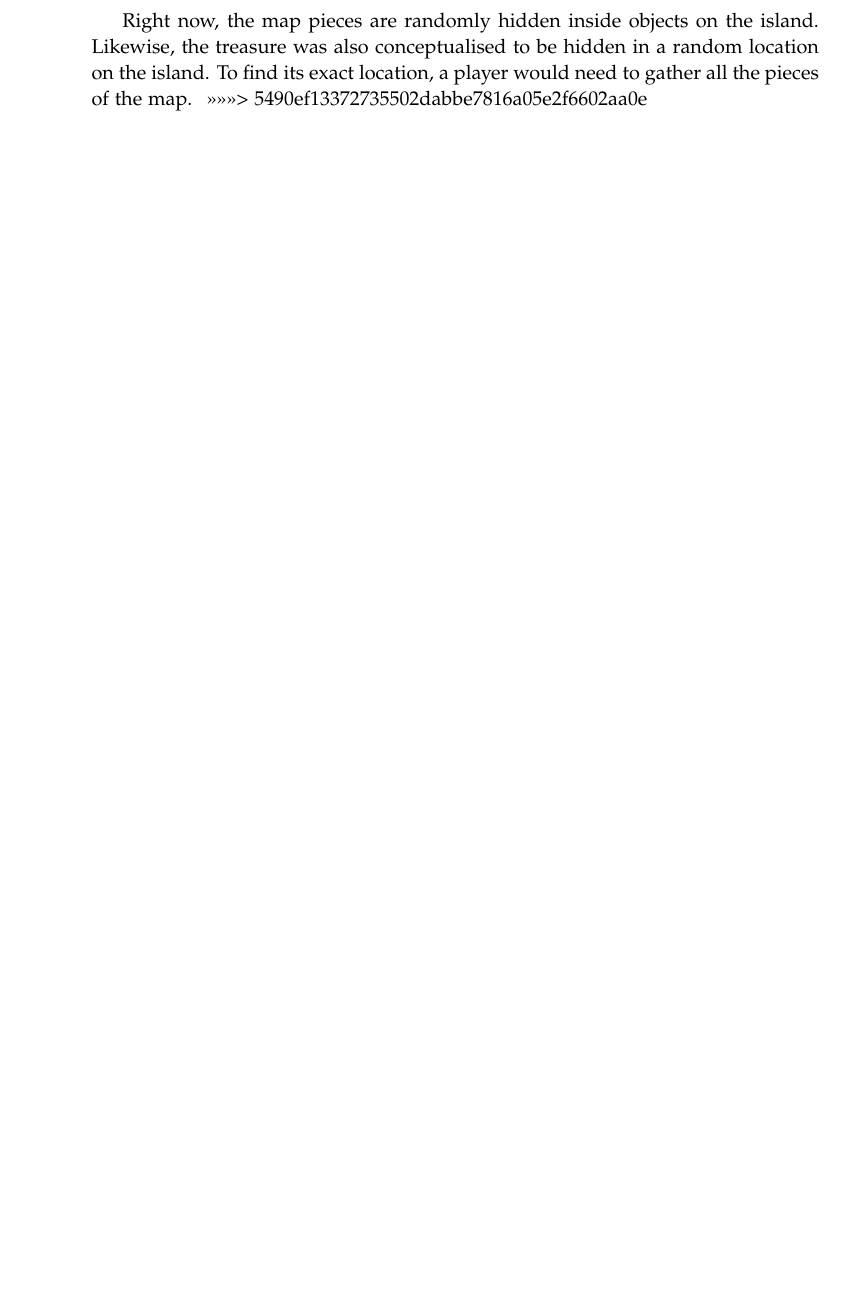
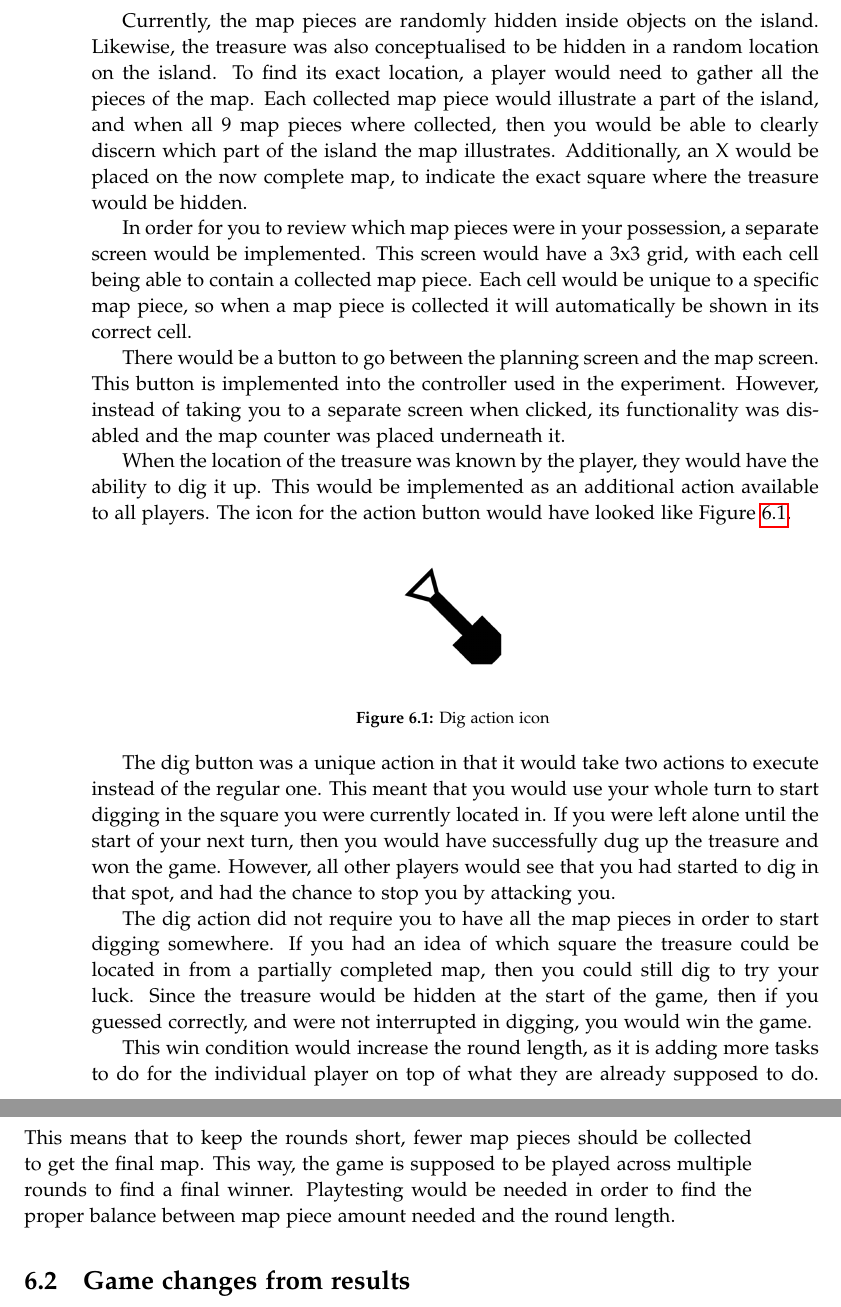
Before and after one commit to kaas-/CommandAndCupcakes, a LaTeX thesis (Portfolio/master.tex, which reads Portfolio/sections/furtherImplementation.tex): part of page 50 of 50 before the commit and two parts of pages 50 and 51 of 51 after it, the two joined at a grey line, cut so that both start at the same text, the shorter picture padded with empty space. Compiled offline with pdfLaTeX.

Commit message:
portfolio: digging concept described

```diff
--- a/Portfolio/master.tex
+++ b/Portfolio/master.tex
@@ -42,7 +41,5 @@
 \input{sections/EvalResults.tex}
-=======
 \input{sections/furtherImplementation.tex}
->>>>>>> 5490ef13372735502dabbe7816a05e2f6602aa0e
 \printbibliography[heading=bibintoc]
 \label{bib:mybiblio}
 \end{document}
--- a/Portfolio/sections/furtherImplementation.tex
+++ b/Portfolio/sections/furtherImplementation.tex
@@ -15,4 +15,24 @@ However, the original win condition was to gather all nine map pieces, and then
 \item An action used to dig in a square
 \end{itemize}
 
-Right now, the map pieces are randomly hidden inside objects on the island. Likewise, the treasure was also conceptualised to be hidden in a random location on the island. To find its exact location, a player would need to gather all the pieces of the map.
+Currently, the map pieces are randomly hidden inside objects on the island. Likewise, the treasure was also conceptualised to be hidden in a random location on the island. To find its exact location, a player would need to gather all the pieces of the map. Each collected map piece would illustrate a part of the island, and when all 9 map pieces where collected, then you would be able to clearly discern which part of the island the map illustrates. Additionally, an X would be placed on the now complete map, to indicate the exact square where the treasure would be hidden.
+
+In order for you to review which map pieces were in your possession, a separate screen would be implemented. This screen would have a 3x3 grid, with each cell being able to contain a collected map piece. Each cell would be unique to a specific map piece, so when a map piece is collected it will automatically be shown in its correct cell.
+
+There would be a button to go between the planning screen and the map screen. This button is implemented into the controller used in the experiment. However, instead of taking you to a separate screen when clicked, its functionality was disabled and the map counter was placed underneath it.
+
+When the location of the treasure was known by the player, they would have the ability to dig it up. This would be implemented as an additional action available to all players. The icon for the action button would have looked like Figure \ref{fig:dig}.
+
+\begin{figure}[h!]
+	\centering
+	\includegraphics[width=0.2\textwidth]{figures/dig.png}
+	\caption{Dig action icon \label{fig:dig}}
+\end{figure}
+
+The dig button was a unique action in that it would take two actions to execute instead of the regular one. This meant that you would use your whole turn to start digging in the square you were currently located in. If you were left alone until the start of your next turn, then you would have successfully dug up the treasure and won the game. However, all other players would see that you had started to dig in that spot, and had the chance to stop you by attacking you.
+
+The dig action did not require you to have all the map pieces in order to start digging somewhere. If you had an idea of which square the treasure could be located in from a partially completed map, then you could still dig to try your luck. Since the treasure would be hidden at the start of the game, then if you guessed correctly, and were not interrupted in digging, you would win the game.
+
+This win condition would increase the round length, as it is adding more tasks to do for the individual player on top of what they are already supposed to do. This means that to keep the rounds short, fewer map pieces should be collected to get the final map. This way, the game is supposed to be played across multiple rounds to find a final winner. Playtesting would be needed in order to find the proper balance between map piece amount needed and the round length.
+
+\section{Game changes from results}\label{sec:changes_from_results}
```
Also changed, not shown: Portfolio/figures/dig.png (added), Portfolio/master.tex (1 more changed lines), Portfolio/sections/furtherImplementation.tex (6 more changed lines).
